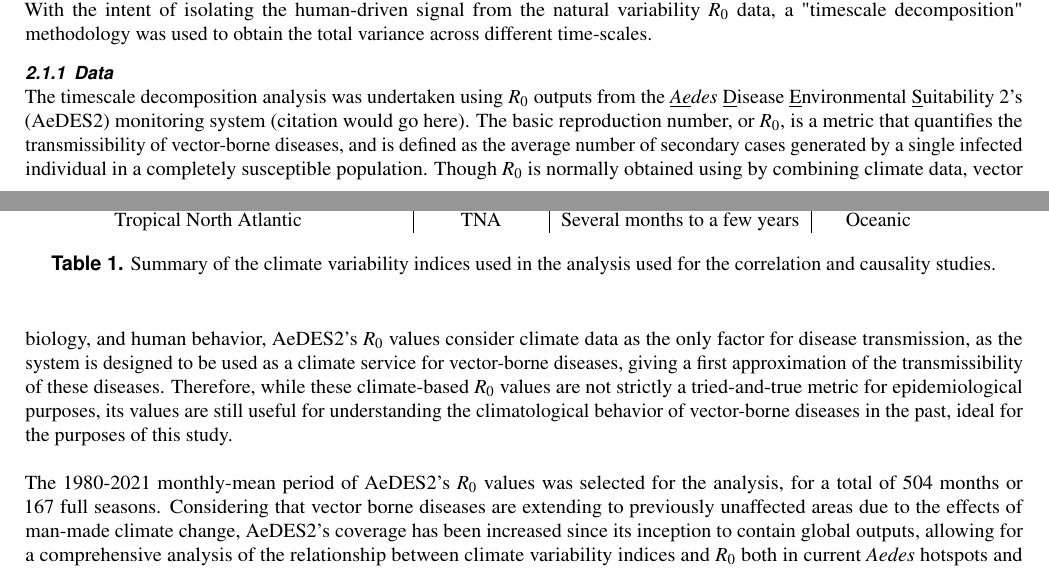
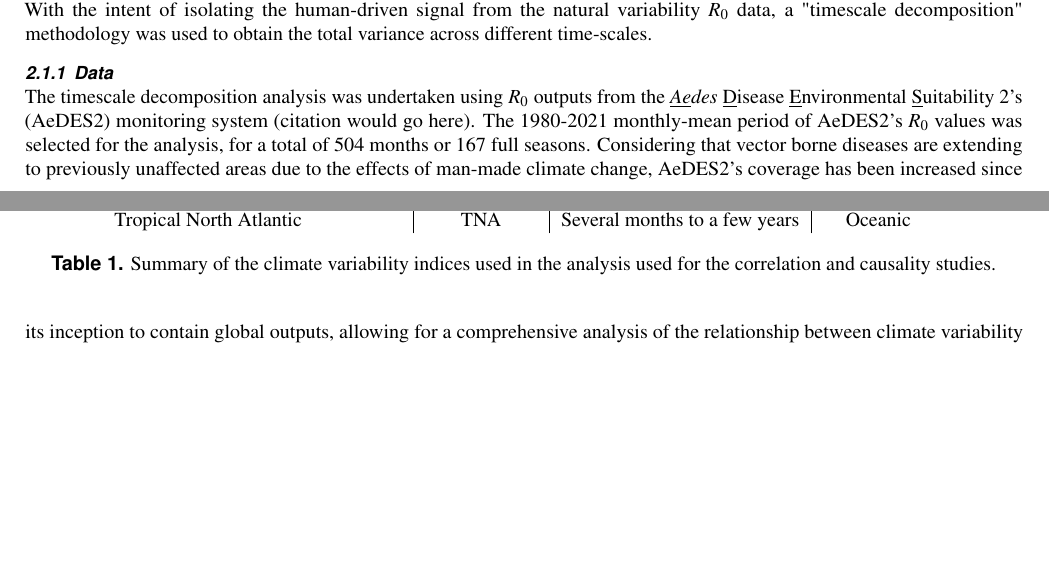
Before and after one commit to jacorvillo/second_paper, a LaTeX paper (main.tex): two parts of pages 1 and 2 of 4, joined at a grey line, cut so that both start at the same text, the shorter picture padded with empty space. Compiled offline with pdfLaTeX.

Commit message:
Polish up paragraph to keep coherence with Methods preamble

```diff
--- a/main.tex
+++ b/main.tex
@@ -65,10 +65,7 @@ This will be the abstract for the paper...
   With the intent of isolating the human-driven signal from the natural variability $R_0$ data, a "timescale decomposition" methodology was used to obtain the total variance across different time-scales.
 
   \subsubsection{Data} \label{sec-methods-1-data}
-  The timescale decomposition analysis was undertaken using $R_0$ outputs from the \textit{\underline{Ae}des} \underline{D}isease \underline{E}nvironmental \underline{S}uitability 2's (AeDES2) monitoring system (citation would go here). The basic reproduction number, or $R_0$, is a metric that quantifies the transmissibility of vector-borne diseases, and is defined as the average number of secondary cases generated by a single infected individual in a completely susceptible population. Though $R_0$ is normally obtained using by combining climate data, vector biology, and human behavior, AeDES2's $R_0$ values consider climate data as the only factor for disease transmission, as the system is designed to be used as a climate service for vector-borne diseases, giving a first approximation of the transmissibility of these diseases. Therefore, while these climate-based $R_0$ values are not strictly a tried-and-true metric for epidemiological purposes, its values are still useful for understanding the climatological behavior of vector-borne diseases in the past, ideal for the purposes of this study.
-\\
-\\
-  The 1980-2021 monthly-mean period of AeDES2's $R_0$ values was selected for the analysis, for a total of 504 months or 167 full seasons. Considering that vector borne diseases are extending to previously unaffected areas due to the effects of man-made climate change, AeDES2's coverage has been increased since its inception to contain global outputs, allowing for a comprehensive analysis of the relationship between climate variability indices and $R_0$ both in current \textit{Aedes} hotspots and emerging regions.
+  The timescale decomposition analysis was undertaken using $R_0$ outputs from the \textit{\underline{Ae}des} \underline{D}isease \underline{E}nvironmental \underline{S}uitability 2's (AeDES2) monitoring system (citation would go here). The 1980-2021 monthly-mean period of AeDES2's $R_0$ values was selected for the analysis, for a total of 504 months or 167 full seasons. Considering that vector borne diseases are extending to previously unaffected areas due to the effects of man-made climate change, AeDES2's coverage has been increased since its inception to contain global outputs, allowing for a comprehensive analysis of the relationship between climate variability indices and $R_0$ both in current \textit{Aedes} hotspots and emerging regions.
 
   \subsubsection{Methodology (Time-based)} \label{sec-methods-1-methodology}
 
```
